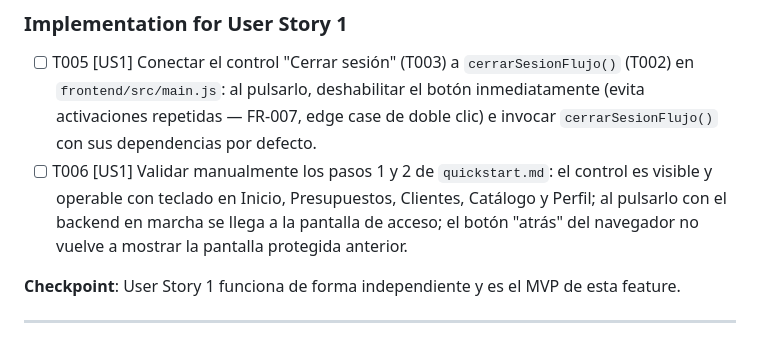
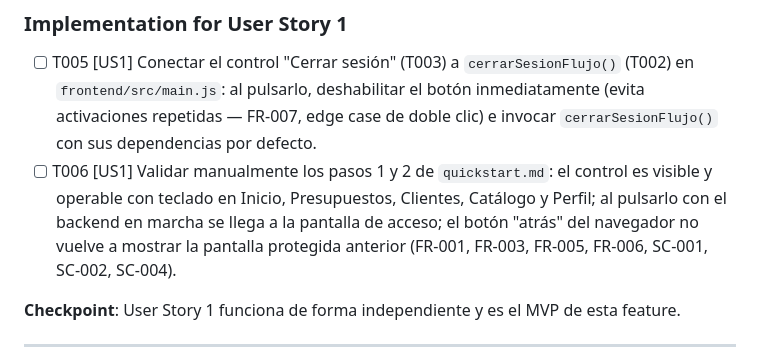
Before and after one commit to mmbalbas1132/presupuestos, a Markdown page: specs/005-cerrar-sesion/tasks.md, the part around the change. GitHub-like rendering.

```diff
--- a/specs/005-cerrar-sesion/tasks.md
+++ b/specs/005-cerrar-sesion/tasks.md
@@ -111,7 +111,8 @@ vuelve a mostrar contenido protegido (quickstart.md, pasos 1-2).
       el control es visible y operable con teclado en Inicio, Presupuestos,
       Clientes, Catálogo y Perfil; al pulsarlo con el backend en marcha se
       llega a la pantalla de acceso; el botón "atrás" del navegador no
-      vuelve a mostrar la pantalla protegida anterior.
+      vuelve a mostrar la pantalla protegida anterior (FR-001, FR-003,
+      FR-005, FR-006, SC-001, SC-002, SC-004).
 
 **Checkpoint**: User Story 1 funciona de forma independiente y es el MVP
 de esta feature.
```
Also changed, not shown: specs/005-cerrar-sesion/spec.md (+4 -1 lines).
